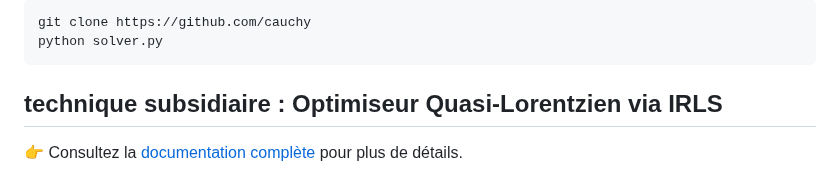
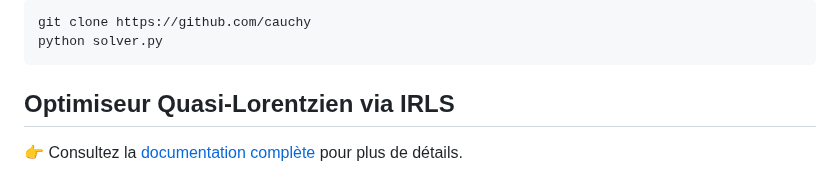
Before and after one commit to Lombard-Web-Services/cauchy, a Markdown page: README.md, the part around the change. Rendered like a GitHub page.

Commit message:
Update section title and link in README.md

````diff
--- a/README.md
+++ b/README.md
@@ -106,5 +106,5 @@ git clone https://github.com/cauchy
 python solver.py
 ```
 
-## technique subsidiaire  : Optimiseur Quasi-Lorentzien via IRLS
-👉 Consultez la [documentation complète](https://lombard-web-services.github.io/cauchy/additionnal.md) pour plus de détails.
+## Optimiseur Quasi-Lorentzien via IRLS
+👉 Consultez la [documentation complète](https://lombard-web-services.github.io/cauchy/Additionnal.md) pour plus de détails.
````
